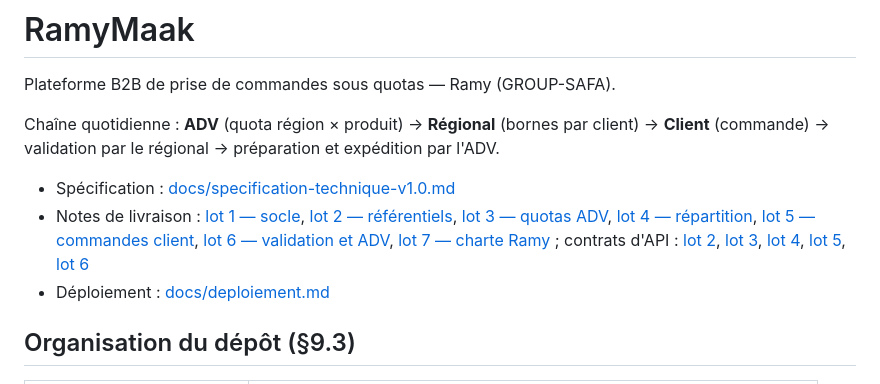
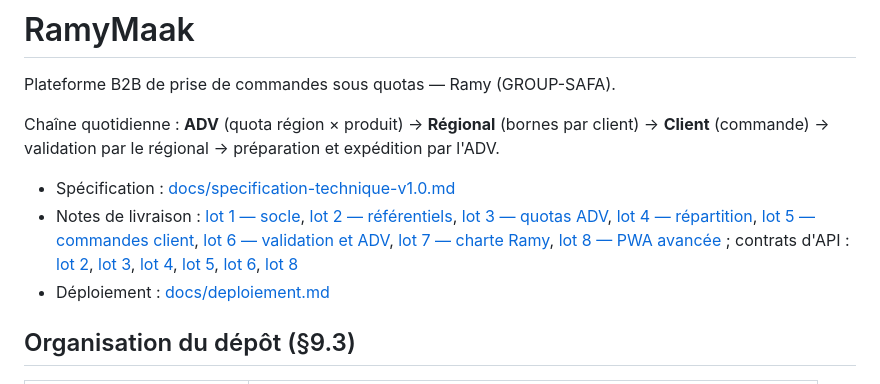
Before and after one commit to saibabderrahim/RamyMaak, a Markdown page: README.md, the part around the change. Rendered like a GitHub page.

Commit message:
Lot 8 — note de livraison : vérifications, parcours réel, revue ; liens
Co-Authored-By: Claude Opus 5.5 <noreply@anthropic.com>
Claude-Session: https://claude.ai/code/session_01W3QhS78kapnAcdmqwwyULY

```diff
--- a/README.md
+++ b/README.md
@@ -5,7 +5,7 @@ Plateforme B2B de prise de commandes sous quotas — Ramy (GROUP-SAFA).
 Chaîne quotidienne : **ADV** (quota région × produit) → **Régional** (bornes par client) → **Client** (commande) → validation par le régional → préparation et expédition par l'ADV.
 
 - Spécification : [docs/specification-technique-v1.0.md](docs/specification-technique-v1.0.md)
-- Notes de livraison : [lot 1 — socle](docs/lot-1-socle.md), [lot 2 — référentiels](docs/lot-2-referentiels.md), [lot 3 — quotas ADV](docs/lot-3-quotas-adv.md), [lot 4 — répartition](docs/lot-4-repartition.md), [lot 5 — commandes client](docs/lot-5-commandes-client.md), [lot 6 — validation et ADV](docs/lot-6-validation-adv.md), [lot 7 — charte Ramy](docs/lot-7-charte-ramy.md) ; contrats d'API : [lot 2](docs/lot-2-contrat-api.md), [lot 3](docs/lot-3-contrat-api.md), [lot 4](docs/lot-4-contrat-api.md), [lot 5](docs/lot-5-contrat-api.md), [lot 6](docs/lot-6-contrat-api.md)
+- Notes de livraison : [lot 1 — socle](docs/lot-1-socle.md), [lot 2 — référentiels](docs/lot-2-referentiels.md), [lot 3 — quotas ADV](docs/lot-3-quotas-adv.md), [lot 4 — répartition](docs/lot-4-repartition.md), [lot 5 — commandes client](docs/lot-5-commandes-client.md), [lot 6 — validation et ADV](docs/lot-6-validation-adv.md), [lot 7 — charte Ramy](docs/lot-7-charte-ramy.md), [lot 8 — PWA avancée](docs/lot-8-pwa-avancee.md) ; contrats d'API : [lot 2](docs/lot-2-contrat-api.md), [lot 3](docs/lot-3-contrat-api.md), [lot 4](docs/lot-4-contrat-api.md), [lot 5](docs/lot-5-contrat-api.md), [lot 6](docs/lot-6-contrat-api.md), [lot 8](docs/lot-8-contrat-api.md)
 - Déploiement : [docs/deploiement.md](docs/deploiement.md)
 
 ## Organisation du dépôt (§9.3)
```
Also changed, not shown: docs/deploiement.md (+1 -1 lines), docs/lot-8-pwa-avancee.md (+28 -2 lines).
